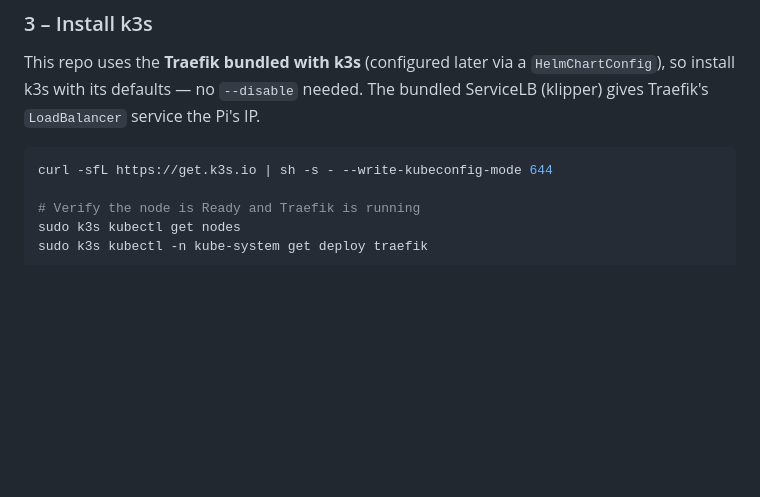
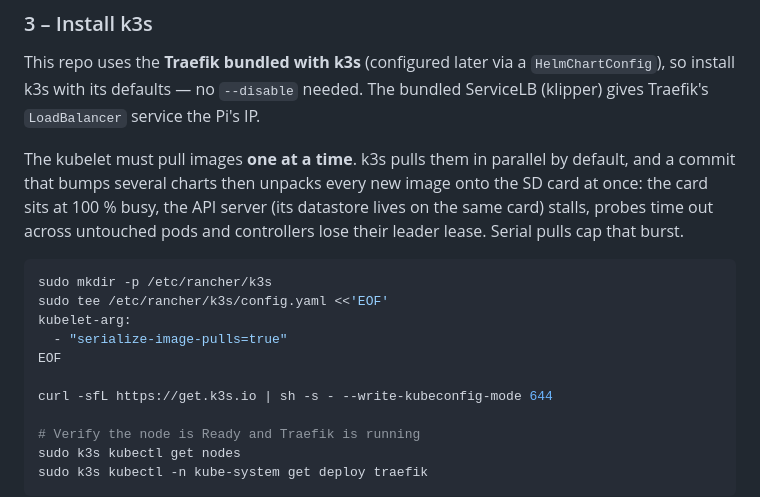
Before and after one commit to frodoagu/home, a Markdown page: README.md, the part around the change. GitHub-like rendering; blank space fills up the shorter version.

````diff
--- a/README.md
+++ b/README.md
@@ -220,7 +220,19 @@ This repo uses the **Traefik bundled with k3s** (configured later via a
 The bundled ServiceLB (klipper) gives Traefik's `LoadBalancer` service the
 Pi's IP.
 
+The kubelet must pull images **one at a time**. k3s pulls them in parallel by
+default, and a commit that bumps several charts then unpacks every new image
+onto the SD card at once: the card sits at 100 % busy, the API server (its
+datastore lives on the same card) stalls, probes time out across untouched
+pods and controllers lose their leader lease. Serial pulls cap that burst.
+
 ```bash
+sudo mkdir -p /etc/rancher/k3s
+sudo tee /etc/rancher/k3s/config.yaml <<'EOF'
+kubelet-arg:
+  - "serialize-image-pulls=true"
+EOF
+
 curl -sfL https://get.k3s.io | sh -s - --write-kubeconfig-mode 644
 
 # Verify the node is Ready and Traefik is running
````
Also changed, not shown: CLAUDE.md (+8 -0 lines).
